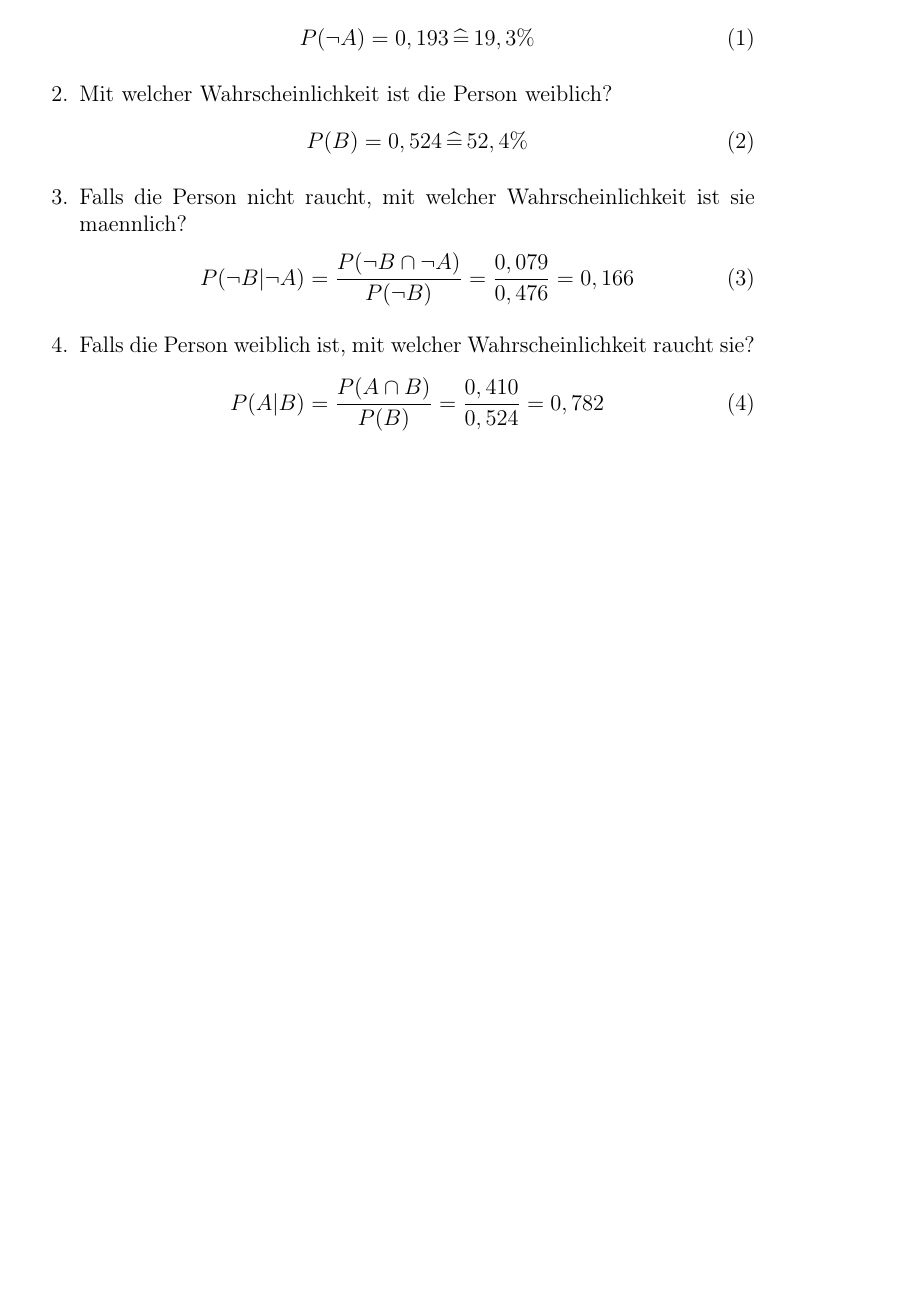
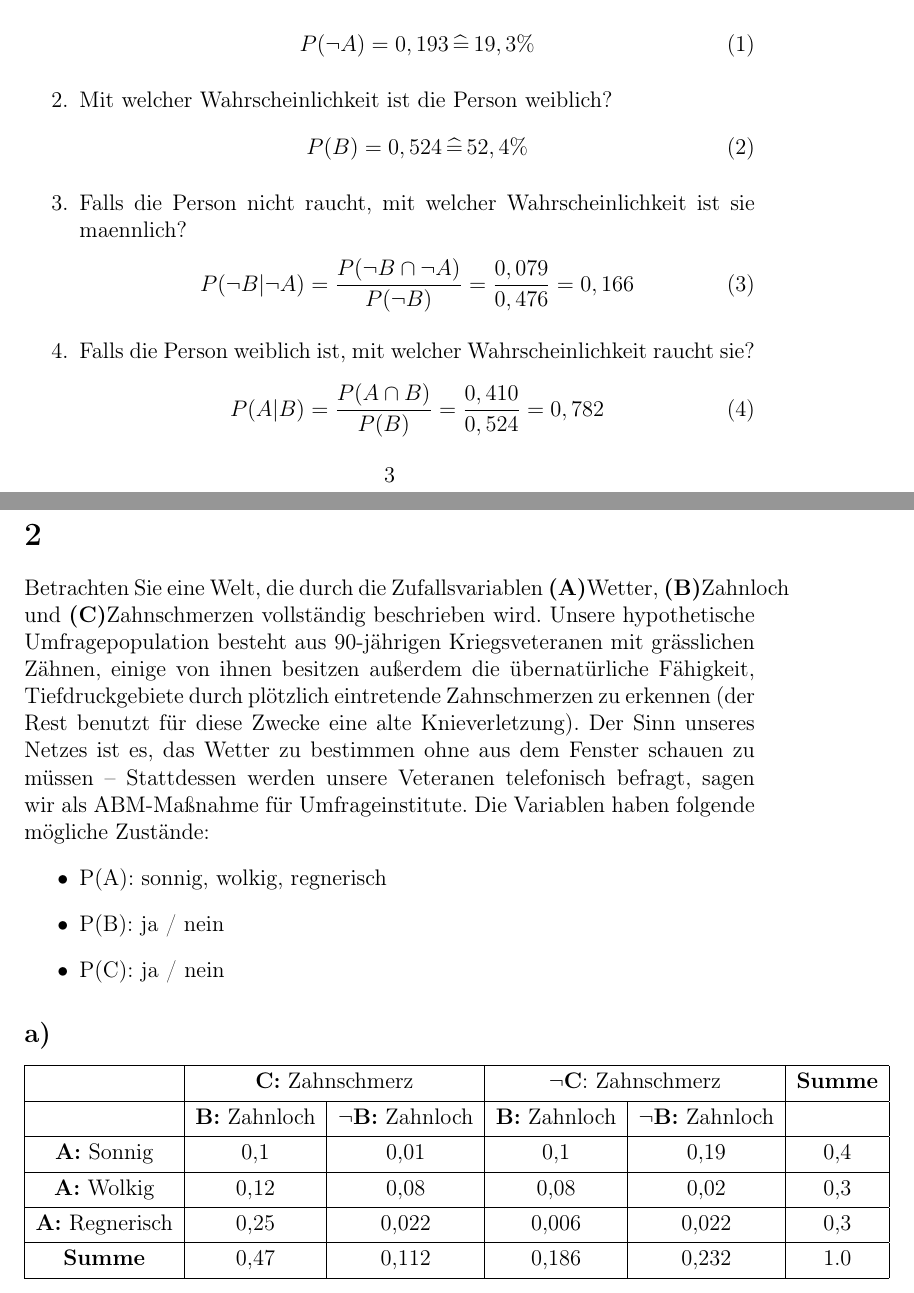
Before and after one commit to kRITZCREEK/kuenstliche-intelligenz-praktikum, a LaTeX document (Praktikum1/Doku/Doku.tex): part of page 3 of 4 before the commit and two parts of pages 3 and 5 of 5 after it, the two joined at a grey line, cut so that both start at the same text, the shorter picture padded with empty space. Compiled offline with pdfLaTeX.

Commit message:
Fügt die Lösung von Aufgabe 1.2b hinzu.

```diff
--- a/Praktikum1/Doku/Doku.tex
+++ b/Praktikum1/Doku/Doku.tex
@@ -160,4 +160,36 @@ $\Rightarrow$ Verhältnismäßig existieren mehr männliche Raucher als weiblich
 \subsection*{e)}
 Erstellen Sie das Kausale Netz in SamIam \url{http://reasoning.cs.ucla.edu/samiam/} und tragen Sie die entsprechenden Wahrscheinlichkeiten ein.
 \vspace{0.3cm}
+
+
+\maketitle
+\newpage
+\section{}
+Betrachten Sie eine Welt, die durch die Zufallsvariablen \textbf{(A)}Wetter, \textbf{(B)}Zahnloch und \textbf{(C)}Zahnschmerzen vollständig beschrieben wird. Unsere hypothetische Umfragepopulation besteht aus 90-jährigen Kriegsveteranen mit grässlichen Zähnen, einige von ihnen besitzen außerdem die übernatürliche Fähigkeit, Tiefdruckgebiete durch plötzlich eintretende Zahnschmerzen zu erkennen (der Rest benutzt für diese Zwecke eine alte Knieverletzung). Der Sinn unseres Netzes ist es, das Wetter zu bestimmen ohne aus dem Fenster schauen zu müssen – Stattdessen werden unsere Veteranen telefonisch befragt, sagen wir als ABM-Maßnahme für Umfrageinstitute.
+Die Variablen haben folgende mögliche Zustände:
+\begin{itemize}
+\item P(A): sonnig, wolkig, regnerisch
+\item P(B): ja / nein
+\item P(C): ja / nein
+\end{itemize}
+
+\subsection*{a)}
+
+\begin{tabular}[bct]{|c|c|c|c|c|c|}
+\hline \bigstrut
+& \multicolumn{2}{|c|}{\textbf{C:} Zahnschmerz } & \multicolumn{2}{|c|}{\textbf{$\neg$C}: Zahnschmerz } & \textbf{Summe} \\
+\hline \bigstrut
+& \textbf{B:} Zahnloch & \textbf{$\neg$B:} Zahnloch & \textbf{B:} Zahnloch & \textbf{$\neg$B:} Zahnloch & \\
+\hline \bigstrut
+\textbf{A:} Sonnig & 0,1 & 0,01 & 0,1 & 0,19 & 0,4 \\
+\hline \bigstrut
+\textbf{A:} Wolkig & 0,12 & 0,08 & 0,08 & 0,02 & 0,3 \\
+\hline \bigstrut
+\textbf{A:} Regnerisch & 0,25 & 0,022 & 0,006 & 0,022 & 0,3 \\
+\hline \bigstrut
+\textbf{Summe} & 0,47 & 0,112 & 0,186 & 0,232 & 1.0 \\
+\hline
+\end{tabular}
+
+
 \end{document}
```
